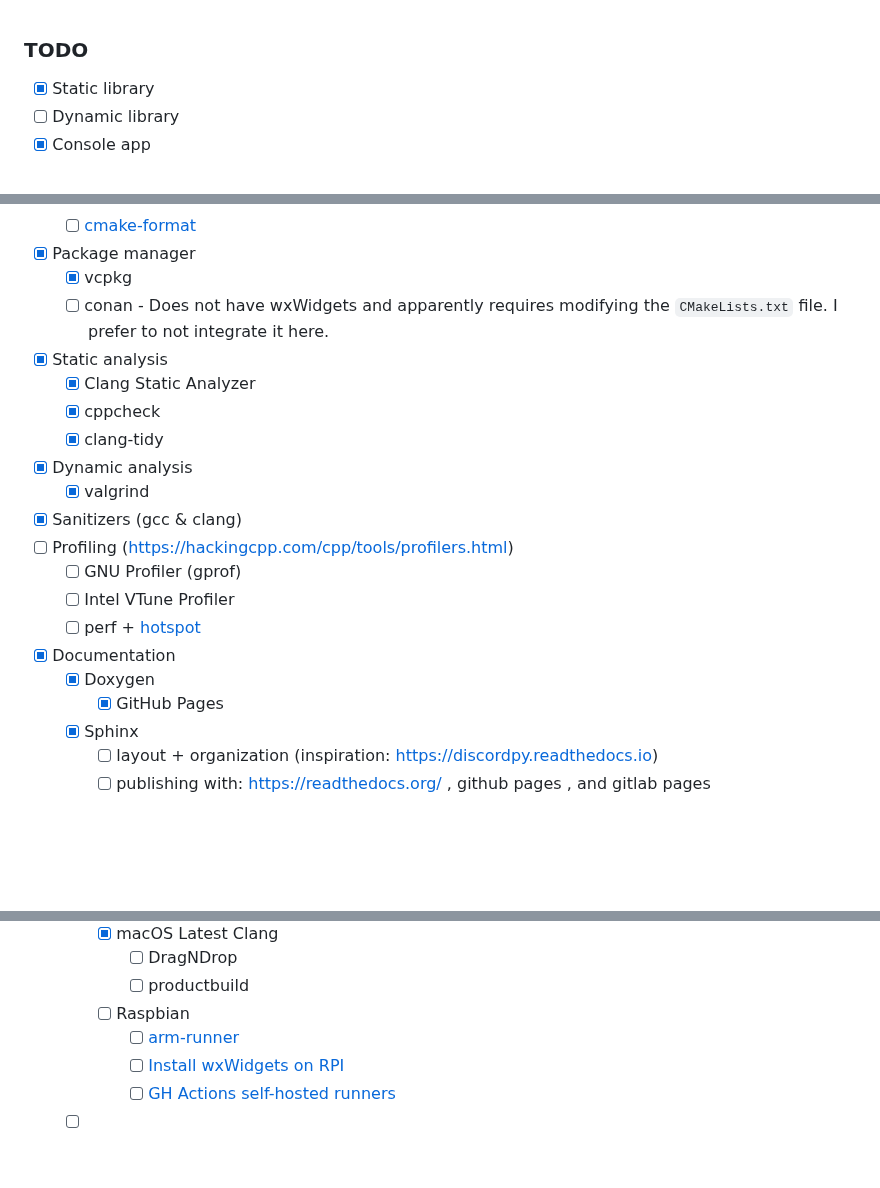
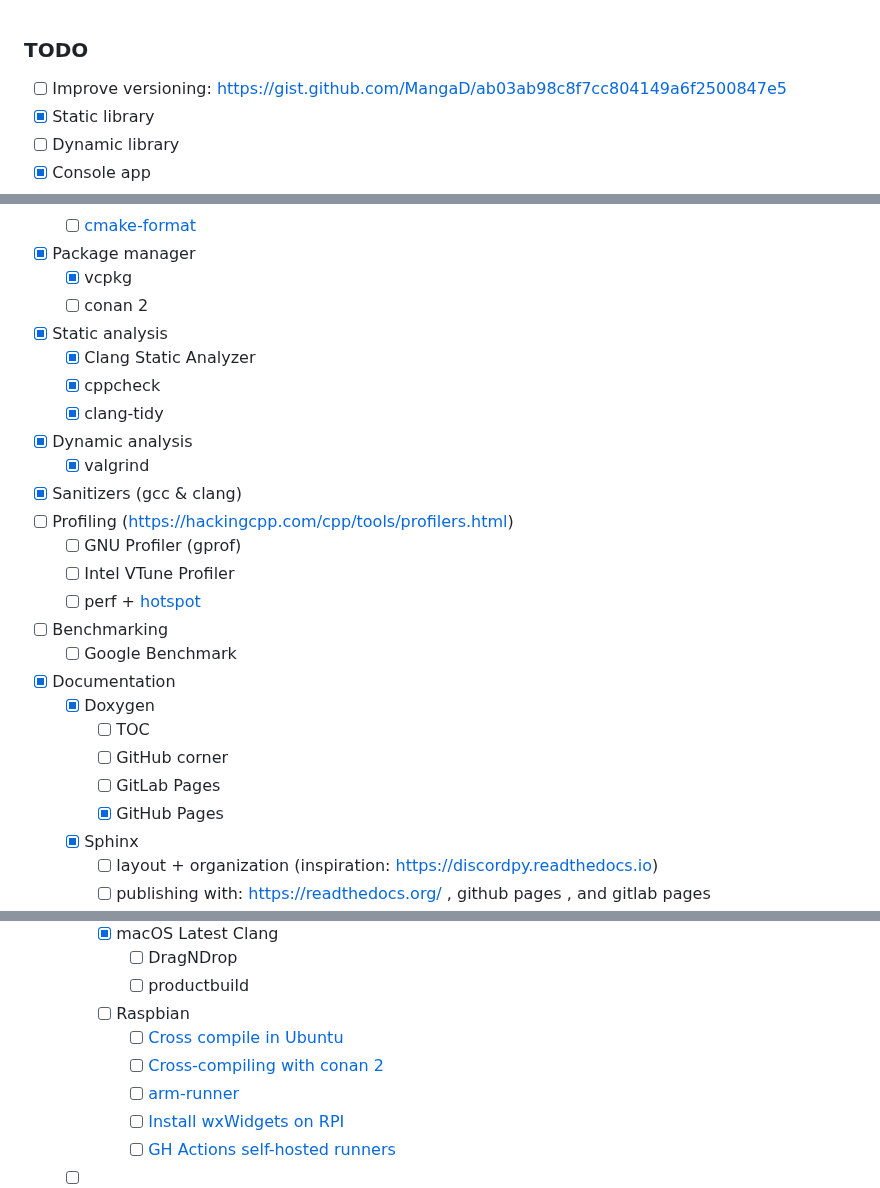
Before and after one commit to MangaD/cpp-project-template, a Markdown page: TODO.md, 3 parts joined by grey strips. Rendered like a GitHub page; blank space fills up the shorter version.

Commit message:
Update todo [skip ci]

```diff
--- a/TODO.md
+++ b/TODO.md
@@ -1,5 +1,6 @@
 ### TODO
 
+- [ ] Improve versioning: https://gist.github.com/MangaD/ab03ab98c8f7cc804149a6f2500847e5
 - [x] Static library
 - [ ] Dynamic library
 - [x] Console app
@@ -34,7 +35,7 @@
   - [ ] [cmake-format](https://github.com/cheshirekow/cmake_format)
 - [x] Package manager
   - [x] vcpkg
-  - [ ] conan - Does not have wxWidgets and apparently requires modifying the `CMakeLists.txt` file. I prefer to not integrate it here.
+  - [ ] conan 2
 - [x] Static analysis
   - [x] Clang Static Analyzer
   - [x] cppcheck
@@ -46,8 +47,13 @@
   - [ ] GNU Profiler (gprof)
   - [ ] Intel VTune Profiler
   - [ ] perf + [hotspot](https://github.com/KDAB/hotspot)
+- [ ] Benchmarking
+  - [ ] Google Benchmark
 - [x] Documentation
   - [x] Doxygen
+    - [ ] TOC
+    - [ ] GitHub corner
+    - [ ] GitLab Pages
     - [x] GitHub Pages
   - [x] Sphinx
     - [ ] layout + organization (inspiration: https://discordpy.readthedocs.io)
@@ -89,6 +95,8 @@
       - [ ] DragNDrop
       - [ ] productbuild
     - [ ] Raspbian
+      - [ ] [Cross compile in Ubuntu](https://stackoverflow.com/a/11123927/3049315)
+      - [ ] [Cross-compiling with conan 2](https://docs.conan.io/2/tutorial/consuming_packages/cross_building_with_conan.html)
       - [ ] [arm-runner](https://github.com/marketplace/actions/arm-runner)
       - [ ] [Install wxWidgets on RPI](https://yasriady.blogspot.com/2015/10/how-to-build-wxwidgets-for-raspberry-pi.html)
       - [ ] [GH Actions self-hosted runners](https://docs.github.com/en/actions/hosting-your-own-runners/managing-self-hosted-runners/about-self-hosted-runners)
```
Also changed, not shown: other parts of TODO.md (+1 -0 lines), README.md (+1 -1 lines).
